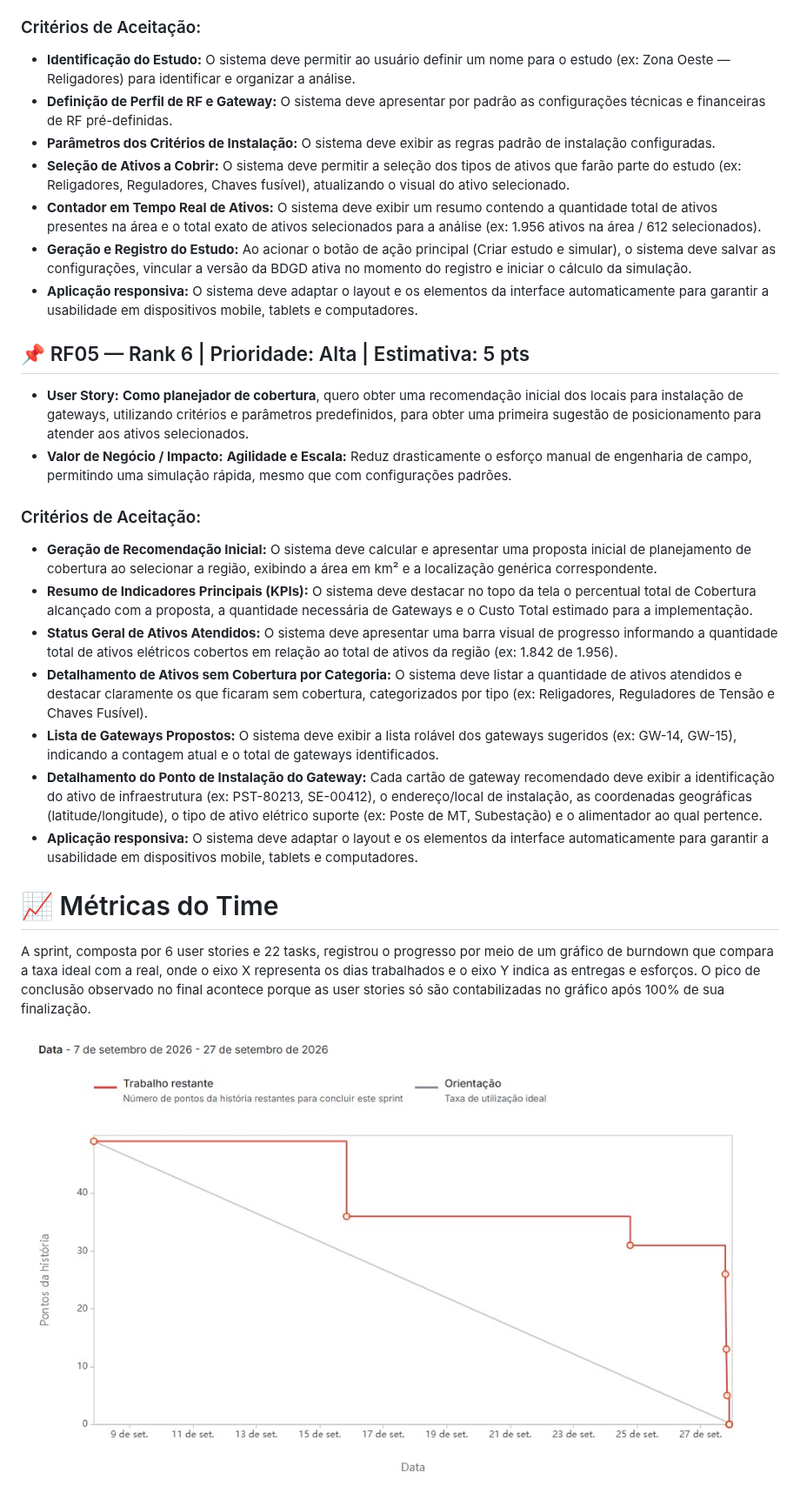
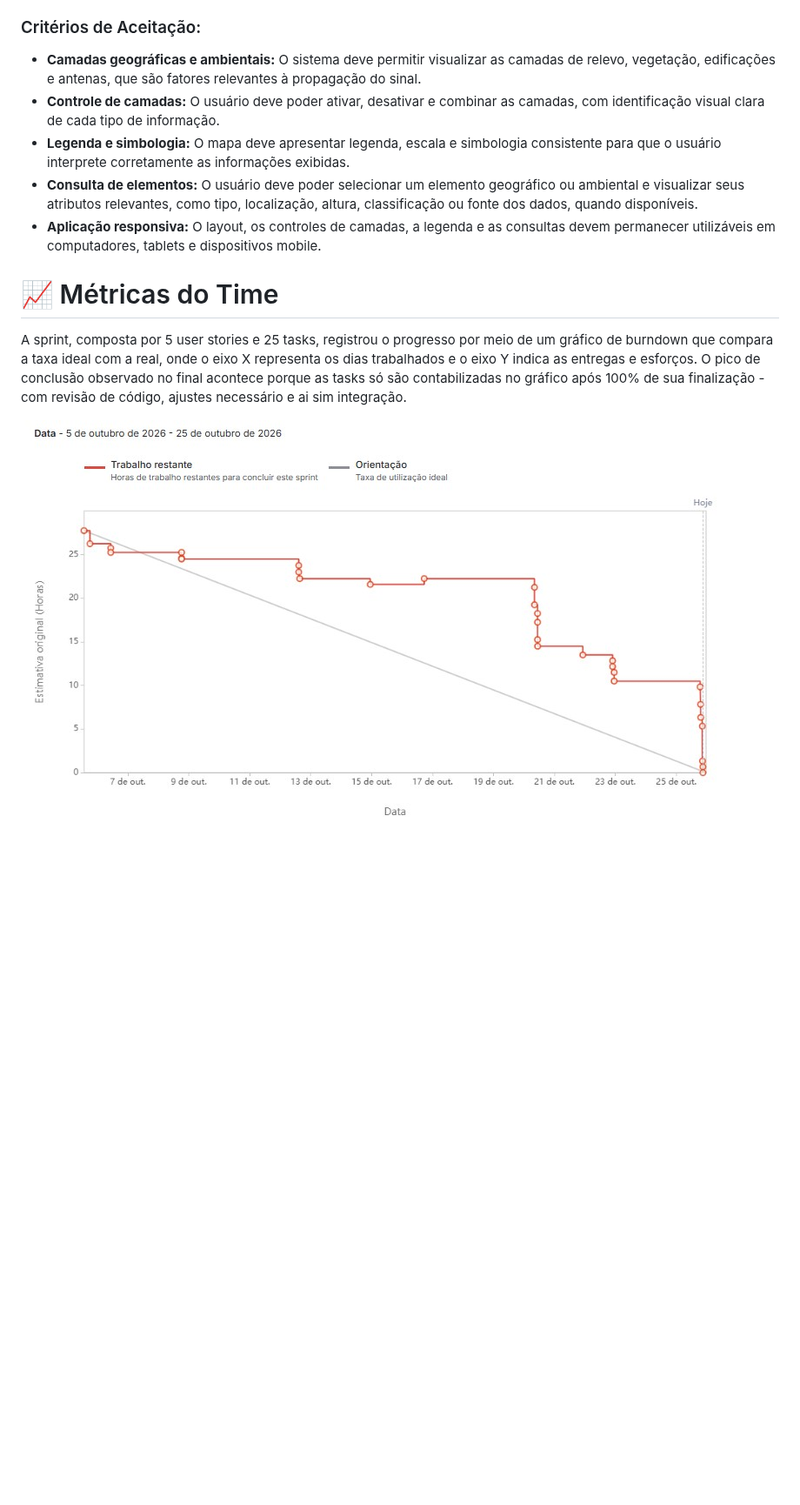
Before and after one commit to Equipe-Beavers/API-5-Sem-Tecsys, a Markdown page: README.MD, the part around one of its changes. Shown at 87% size. GitHub-like rendering; pictures changed too: assets/Burndown - 2° sprint.jpg (added); blank space fills up the shorter version.

Commit message:
docs: atualização do backlog da sprint 2

```diff
--- a/README.MD
+++ b/README.MD
@@ -98,30 +100,14 @@ Os requisitos funcionais atendidos nesta sprint foram:
 ### Critérios de Aceitação:
-- **Identificação do Estudo:** O sistema deve permitir ao usuário definir um nome para o estudo (ex: Zona Oeste — Religadores) para identificar e organizar a análise.
-- **Definição de Perfil de RF e Gateway:** O sistema deve apresentar por padrão as configurações técnicas e financeiras de RF pré-definidas.
-- **Parâmetros dos Critérios de Instalação:** O sistema deve exibir as regras padrão de instalação configuradas.
-- **Seleção de Ativos a Cobrir:** O sistema deve permitir a seleção dos tipos de ativos que farão parte do estudo (ex: Religadores, Reguladores, Chaves fusível), atualizando o visual do ativo selecionado.
-- **Contador em Tempo Real de Ativos:** O sistema deve exibir um resumo contendo a quantidade total de ativos presentes na área e o total exato de ativos selecionados para a análise (ex: 1.956 ativos na área / 612 selecionados).
-- **Geração e Registro do Estudo:** Ao acionar o botão de ação principal (Criar estudo e simular), o sistema deve salvar as configurações, vincular a versão da BDGD ativa no momento do registro e iniciar o cálculo da simulação.
-- **Aplicação responsiva:** O sistema deve adaptar o layout e os elementos da interface automaticamente para garantir a usabilidade em dispositivos mobile, tablets e computadores.
+- **Camadas geográficas e ambientais:** O sistema deve permitir visualizar as camadas de relevo, vegetação, edificações e antenas, que são fatores relevantes à propagação do sinal.
+- **Controle de camadas:** O usuário deve poder ativar, desativar e combinar as camadas, com identificação visual clara de cada tipo de informação.
+- **Legenda e simbologia:** O mapa deve apresentar legenda, escala e simbologia consistente para que o usuário interprete corretamente as informações exibidas.
+- **Consulta de elementos:** O usuário deve poder selecionar um elemento geográfico ou ambiental e visualizar seus atributos relevantes, como tipo, localização, altura, classificação ou fonte dos dados, quando disponíveis.
+- **Aplicação responsiva:** O layout, os controles de camadas, a legenda e as consultas devem permanecer utilizáveis em computadores, tablets e dispositivos mobile.
 
-<span id="rf05-rank-6"></span>
-## 📌 RF05 — Rank 6 | Prioridade: Alta | Estimativa: 5 pts
-* **User Story:** **Como planejador de cobertura**, quero obter uma recomendação inicial dos locais para instalação de gateways, utilizando critérios e parâmetros predefinidos, para obter uma primeira sugestão de posicionamento para atender aos ativos selecionados.
-* **Valor de Negócio / Impacto:** **Agilidade e Escala:** Reduz drasticamente o esforço manual de engenharia de campo, permitindo uma simulação rápida, mesmo que com configurações padrões.
-
-<span id="rf05-rank-6-criterios-de-aceitacao"></span>
-### Critérios de Aceitação:
-- **Geração de Recomendação Inicial:** O sistema deve calcular e apresentar uma proposta inicial de planejamento de cobertura ao selecionar a região, exibindo a área em km² e a localização genérica correspondente.
-- **Resumo de Indicadores Principais (KPIs):** O sistema deve destacar no topo da tela o percentual total de Cobertura alcançado com a proposta, a quantidade necessária de Gateways e o Custo Total estimado para a implementação.
-- **Status Geral de Ativos Atendidos:** O sistema deve apresentar uma barra visual de progresso informando a quantidade total de ativos elétricos cobertos em relação ao total de ativos da região (ex: 1.842 de 1.956).
-- **Detalhamento de Ativos sem Cobertura por Categoria:** O sistema deve listar a quantidade de ativos atendidos e destacar claramente os que ficaram sem cobertura, categorizados por tipo (ex: Religadores, Reguladores de Tensão e Chaves Fusível).
-- **Lista de Gateways Propostos:** O sistema deve exibir a lista rolável dos gateways sugeridos (ex: GW-14, GW-15), indicando a contagem atual e o total de gateways identificados.
-- **Detalhamento do Ponto de Instalação do Gateway:** Cada cartão de gateway recomendado deve exibir a identificação do ativo de infraestrutura (ex: PST-80213, SE-00412), o endereço/local de instalação, as coordenadas geográficas (latitude/longitude), o tipo de ativo elétrico suporte (ex: Poste de MT, Subestação) e o alimentador ao qual pertence.
-- **Aplicação responsiva:** O sistema deve adaptar o layout e os elementos da interface automaticamente para garantir a usabilidade em dispositivos mobile, tablets e computadores.
 
 <span id="metricas-do-time"></span>
 # 📈 Métricas do Time
 
-A sprint, composta por 6 user stories e 22 tasks, registrou o progresso por meio de um gráfico de burndown que compara a taxa ideal com a real, onde o eixo X representa os dias trabalhados e o eixo Y indica as entregas e esforços. O pico de conclusão observado no final acontece porque as user stories só são contabilizadas no gráfico após 100% de sua finalização.
+A sprint, composta por 5 user stories e 25 tasks, registrou o progresso por meio de um gráfico de burndown que compara a taxa ideal com a real, onde o eixo X representa os dias trabalhados e o eixo Y indica as entregas e esforços. O pico de conclusão observado no final acontece porque as tasks só são contabilizadas no gráfico após 100% de sua finalização - com revisão de código, ajustes necessário e ai sim integração.
 
-![Burndown](./assets/Burndown%20-%201°%20sprint.jpg)
+![Burndown](./assets/Burndown%20-%202°%20sprint.jpg)
```
Also changed, not shown: other parts of README.MD (+64 -62 lines).
